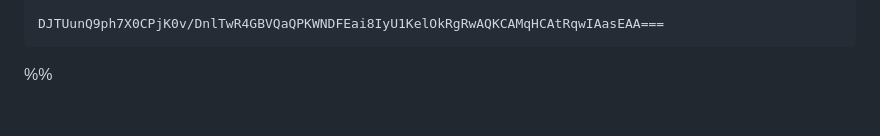
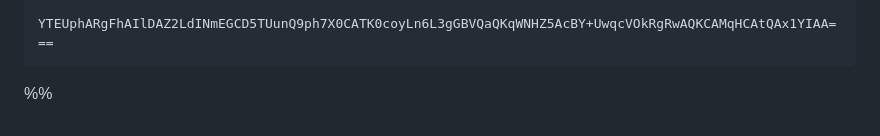
Before and after one commit to VillalobosCristian/Physics_Research_Vault, a Markdown page: Excalidraw/Drawing 2025-08-29 11.49.05.excalidraw.md, the part around the change printed below. Drawn GitHub-style.

````diff
--- a/Excalidraw/Drawing 2025-08-29 11.49.05.excalidraw.md
+++ b/Excalidraw/Drawing 2025-08-29 11.49.05.excalidraw.md
@@ -95,4 +95,4 @@ MFAkAKhk4X0eROIDqgEA1XfLu6Jom+I2Av2S8bgE0DBBMmhQ7ZraTrjaxqYDIXWKQGUC8gAAFCpE7C8A
 
-DJTUunQ9ph7X0CPjK0v/DnlTwR4GBVQaQPKWNDFEai8IyU1KelOkRgRwAQKCAMqHCAtRqwIAasEAA===
+YTEUphARgFhAIlDAZ2LdINmEGCD5TUunQ9ph7X0CATK0coyLn6L3gGBVQaQKqWNHZ5AcBY+UwqcVOkRgRwAQKCAMqHCAtQAx1YIAA===
 ```
 %%
````
Also changed, not shown: other parts of Excalidraw/Drawing 2025-08-29 11.49.05.excalidraw.md (+9 -9 lines).
